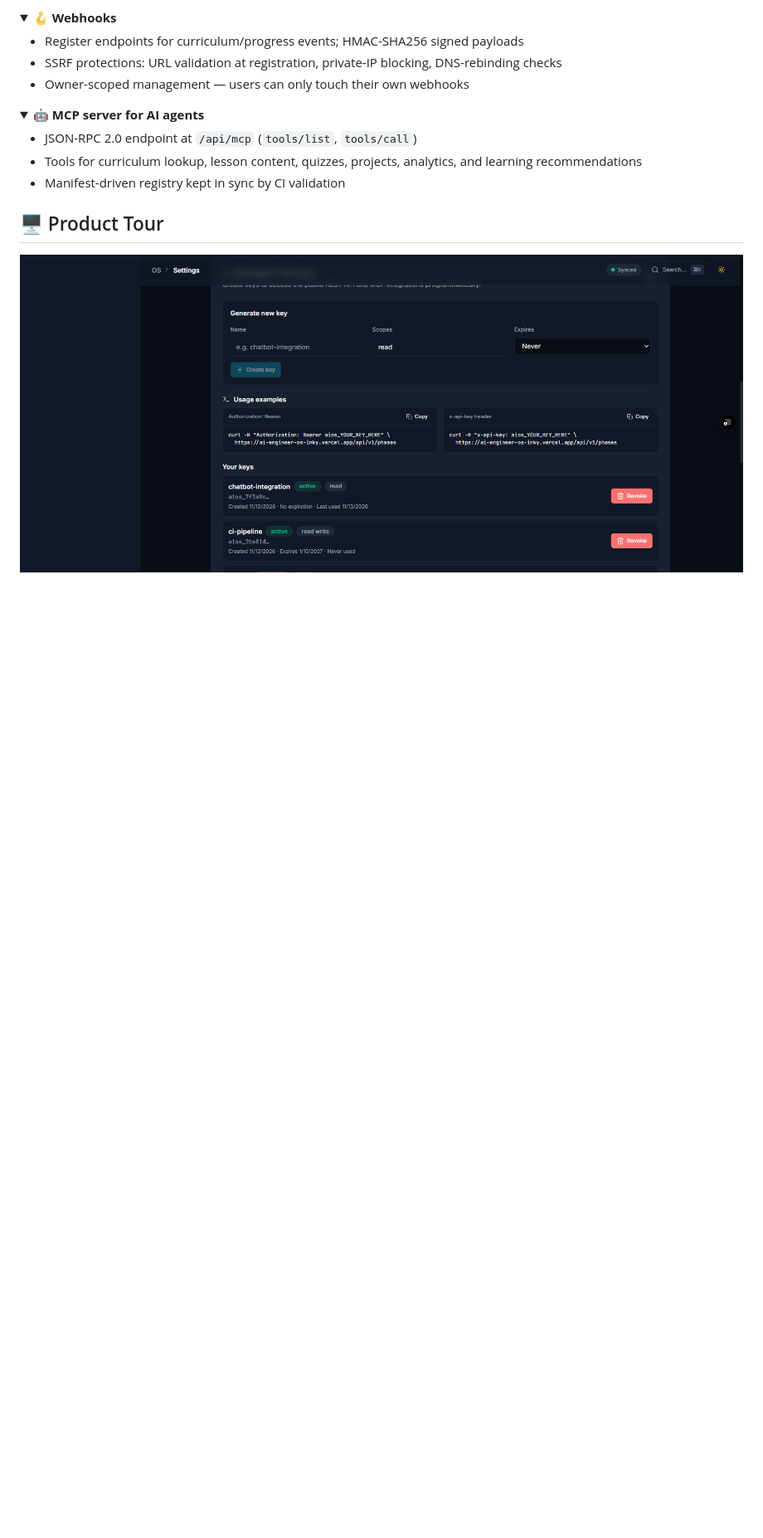
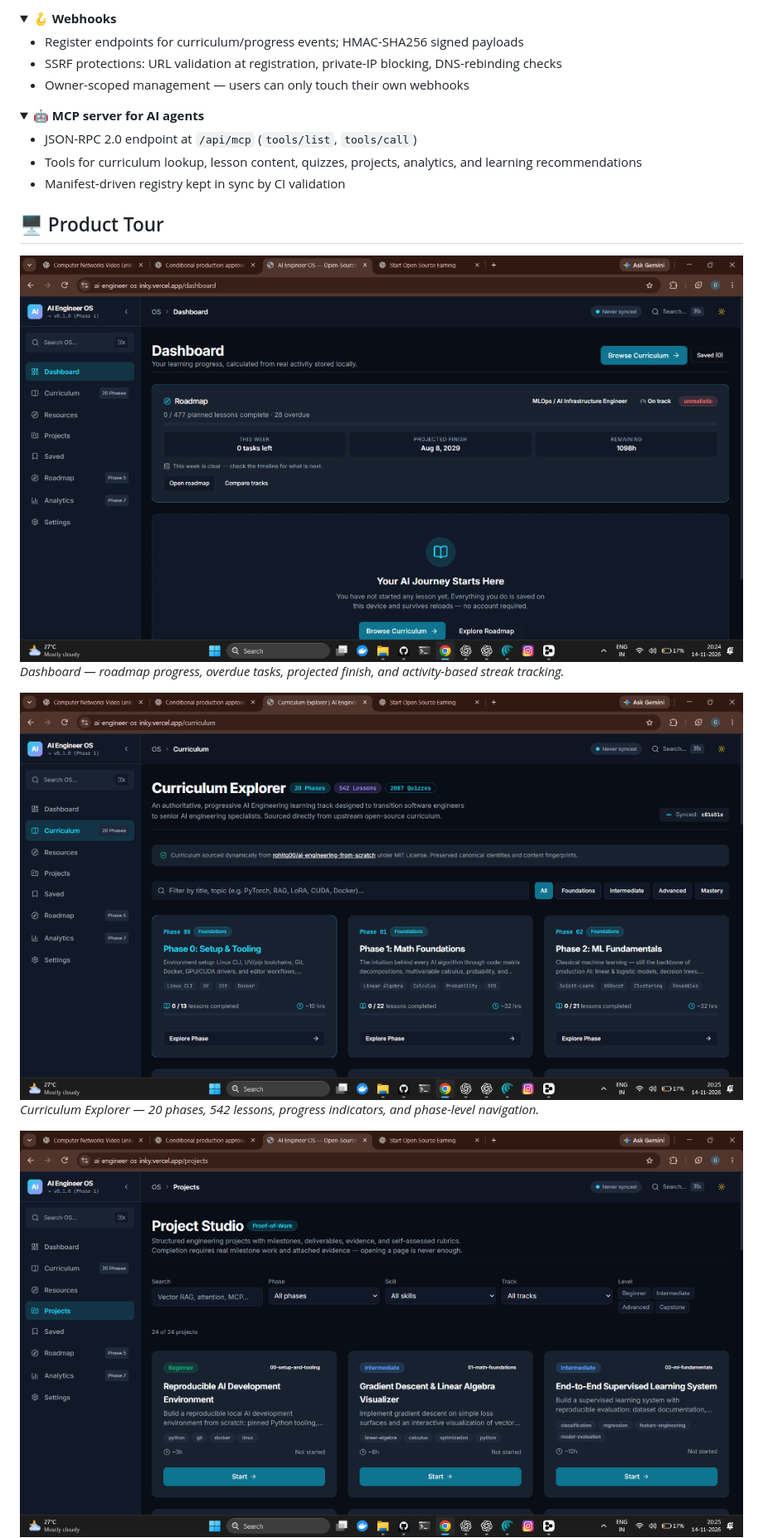
Before and after one commit to khrish11/AI-ENGINEER, a Markdown page: README.md, the part around one of its changes. Shown at 83% size. Drawn GitHub-style; pictures changed too: docs/assets/shot-curriculum.png (added), docs/assets/shot-dashboard.png (added), docs/assets/shot-projects.png (added); folded sections open; blank space fills up the shorter version.

```diff
--- a/README.md
+++ b/README.md
@@ -87,4 +87,18 @@ AI Engineer OS turns the [AI Engineering from Scratch](https://github.com/rohitg
 ## 🖥 Product Tour
 
 <div align="center">
-<img src="docs/assets/settings-api-keys.png" alt="Settings → Developer API Keys" width="900">
+<img src="docs/assets/shot-dashboard.png" alt="Dashboard" width="900">
+</div>
+
+*Dashboard — roadmap progress, overdue tasks, projected finish, and activity-based streak tracking.*
+
+<div align="center">
+<img src="docs/assets/shot-curriculum.png" alt="Curriculum Explorer" width="900">
+</div>
+
+*Curriculum Explorer — 20 phases, 542 lessons, progress indicators, and phase-level navigation.*
+
+<div align="center">
+<img src="docs/assets/shot-projects.png" alt="Project Studio" width="900">
+</div>
+
```
Also changed, not shown: other parts of README.md (+53 -22 lines), docs/assets/shot-api-keys.png (added), docs/assets/shot-roadmap.png (added).
